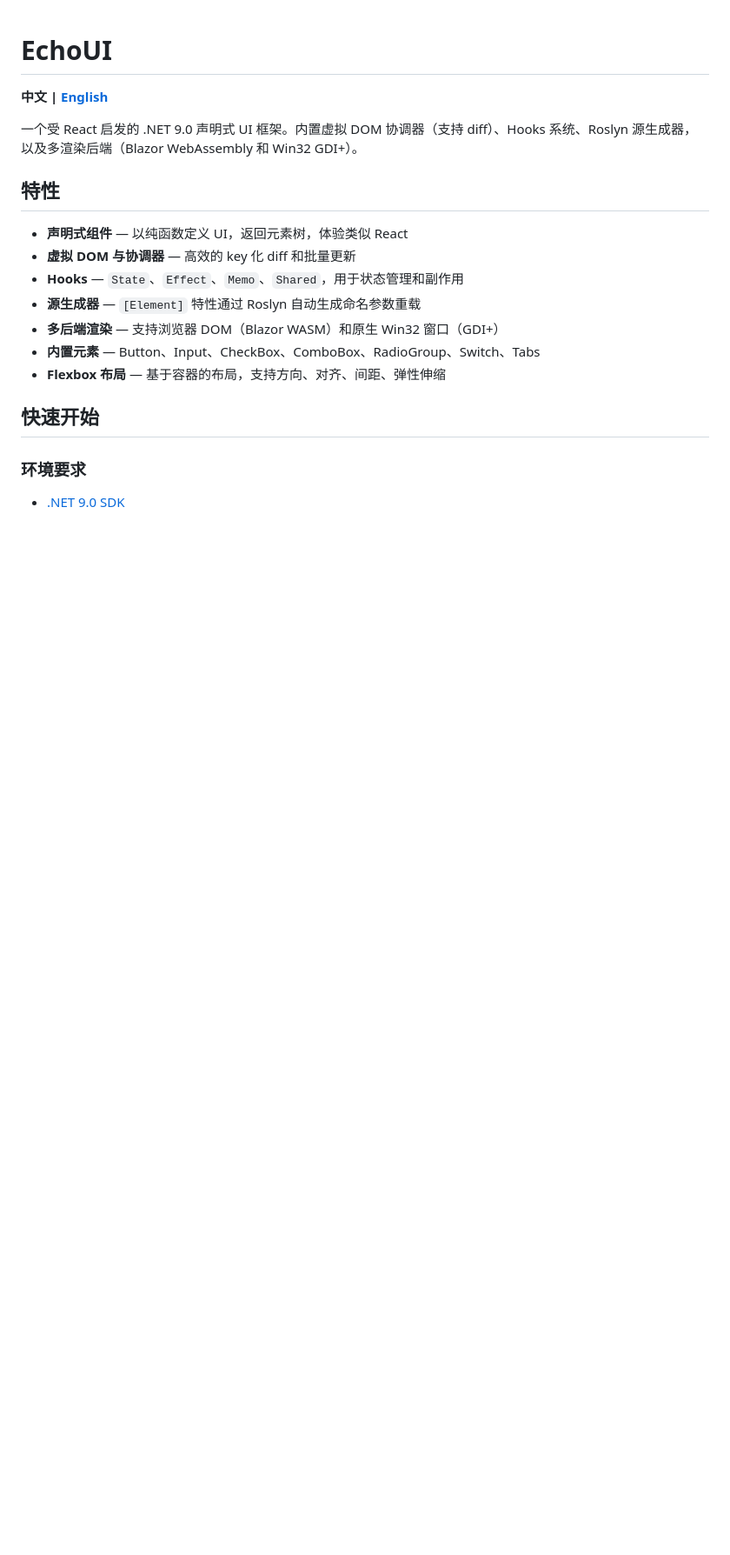
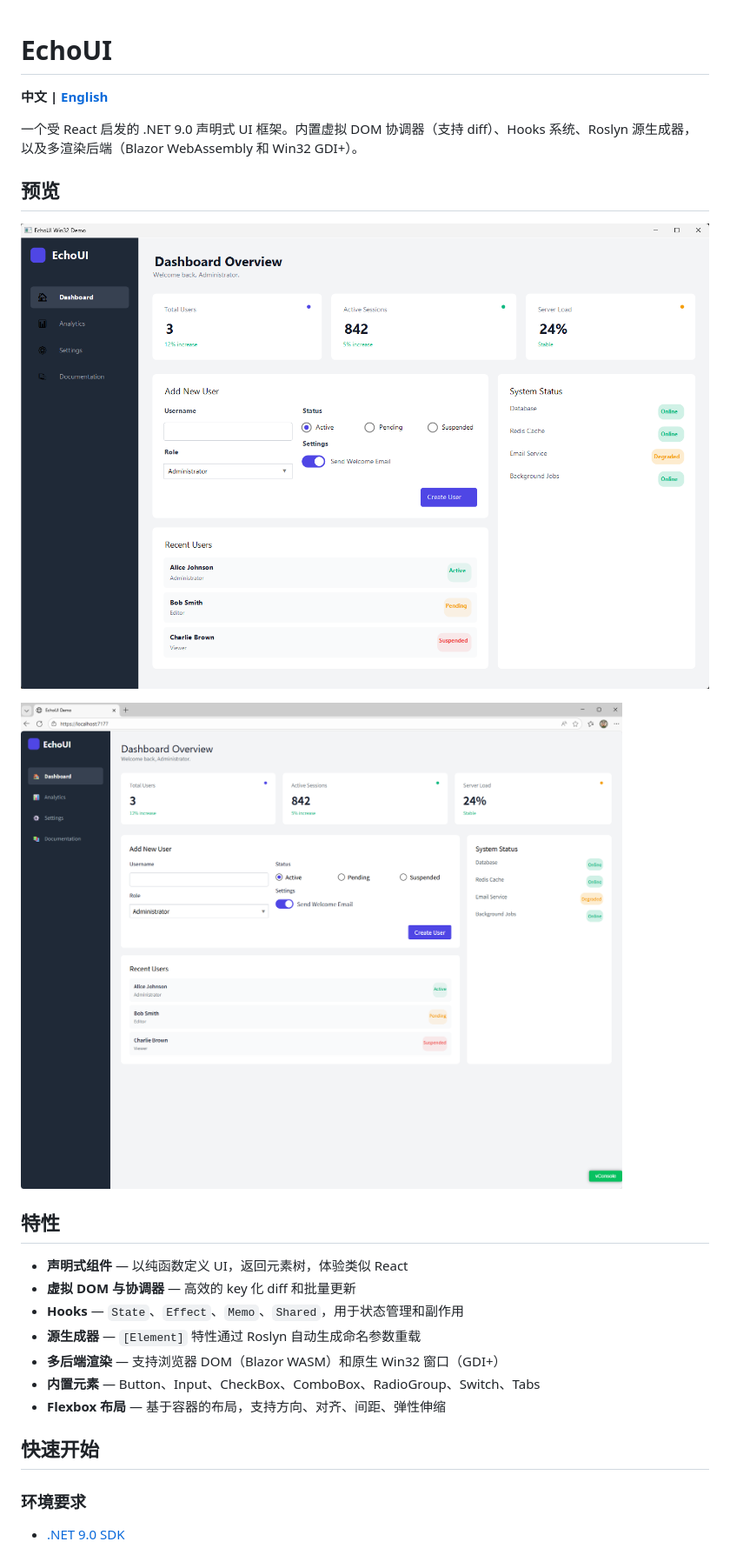
Before and after one commit to imxcstar/EchoUI, a Markdown page: README.zh-CN.md, the part around the change. Shown: that part at 87% size. Drawn GitHub-style; pictures changed too: Preview/1.png (added), Preview/2.png (added); blank space fills up the shorter version.

```diff
--- a/README.zh-CN.md
+++ b/README.zh-CN.md
@@ -3,6 +3,12 @@
 **中文 | [English](./README.md)**
 
 一个受 React 启发的 .NET 9.0 声明式 UI 框架。内置虚拟 DOM 协调器（支持 diff）、Hooks 系统、Roslyn 源生成器，以及多渲染后端（Blazor WebAssembly 和 Win32 GDI+）。
+
+## 预览
+
+![预览 1](./Preview/1.png)
+
+![预览 2](./Preview/2.png)
 
 ## 特性
 
```
Also changed, not shown: README.md (+6 -0 lines).
